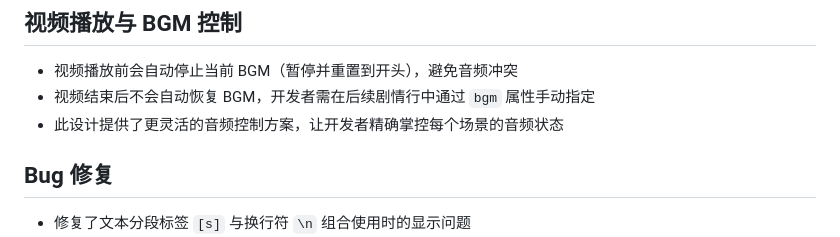
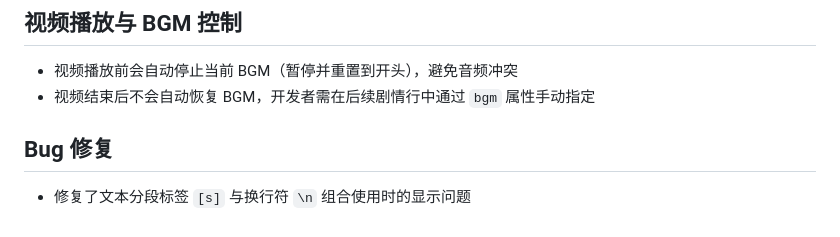
Before and after one commit to 1145141919810TONNY/webgalgameengine, a Markdown page: README.md, the part around the change. Rendered like a GitHub page.

```diff
--- a/README.md
+++ b/README.md
@@ -36,7 +36,6 @@
 ## 视频播放与 BGM 控制
 - 视频播放前会自动停止当前 BGM（暂停并重置到开头），避免音频冲突
 - 视频结束后不会自动恢复 BGM，开发者需在后续剧情行中通过 `bgm` 属性手动指定
-- 此设计提供了更灵活的音频控制方案，让开发者精确掌控每个场景的音频状态
 
 ## Bug 修复
 - 修复了文本分段标签 `[s]` 与换行符 `\n` 组合使用时的显示问题
```
